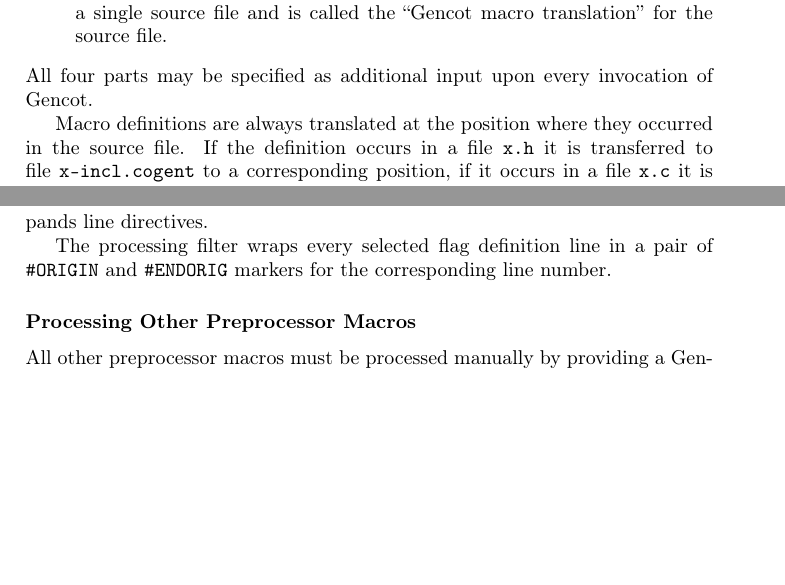
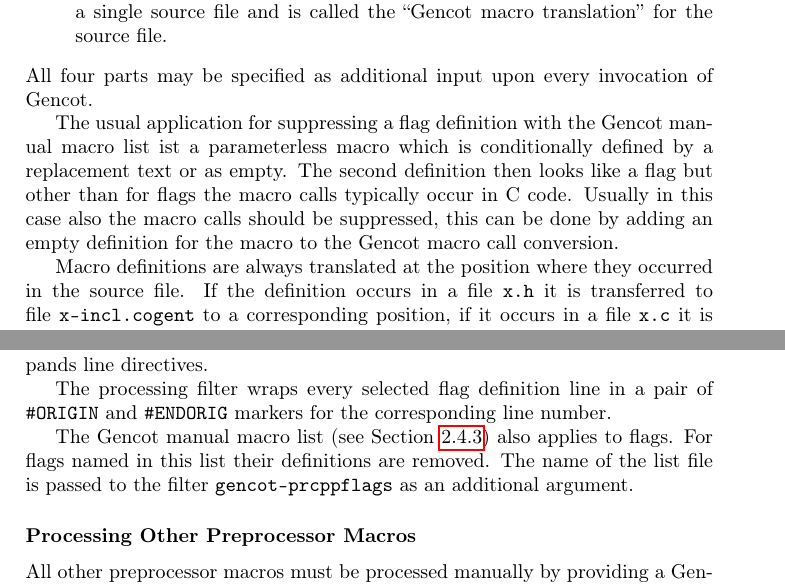
Before and after one commit to F1-C0D3/gencot, a LaTeX thesis (doc/gencot-devel.tex, which reads doc/design-preprocessor.tex, doc/impl-preprocessor.tex): two parts of pages 25 and 55 of 80 before the commit and two parts of pages 25 and 55 of 81 after it, joined at a grey line, cut so that both start at the same text, the shorter picture padded with empty space. Compiled offline with pdfLaTeX.

Commit message:
apply manual macro list also to flags

```diff
--- a/doc/design-preprocessor.tex
+++ b/doc/design-preprocessor.tex
@@ -203,6 +205,11 @@ definition translations is always specifi for a single source file and is called
 for the source file.
 \end{itemize}
 All four parts may be specified as additional input upon every invocation of Gencot.
+
+The usual application for suppressing a flag definition with the Gencot manual macro list ist a parameterless macro
+which is conditionally defined by a replacement text or as empty. The second definition then looks like a flag but
+other than for flags the macro calls typically occur in C code. Usually in this case also the macro calls should
+be suppressed, this can be done by adding an empty definition for the macro to the Gencot macro call conversion.
 
 Macro definitions are always translated at the position where they occurred in the source file.
 If the definition occurs in a file \code{x.h} it is transferred to file \code{x-incl.cogent} to a corresponding position,
--- a/doc/impl-preprocessor.tex
+++ b/doc/impl-preprocessor.tex
@@ -242,6 +242,11 @@ in the current source file and expands line directives.
 The processing filter wraps every selected flag definition line in a pair of \code{\#ORIGIN} and \code{\#ENDORIG}
 markers for the corresponding line number.
 
+The Gencot
+manual macro list (see Section~\ref{design-preprocessor-macros})
+also applies to flags. For flags named in this list their definitions are removed. The name of the list file is
+passed to the filter \code{gencot-prcppflags} as an additional argument.
+
 \subsubsection{Processing Other Preprocessor Macros}
 
 All other preprocessor macros must be processed manually by providing a Gencot macro call conversion and a
```
Also changed, not shown: doc/design-preprocessor.tex (2 more changed lines), 6 other files.
